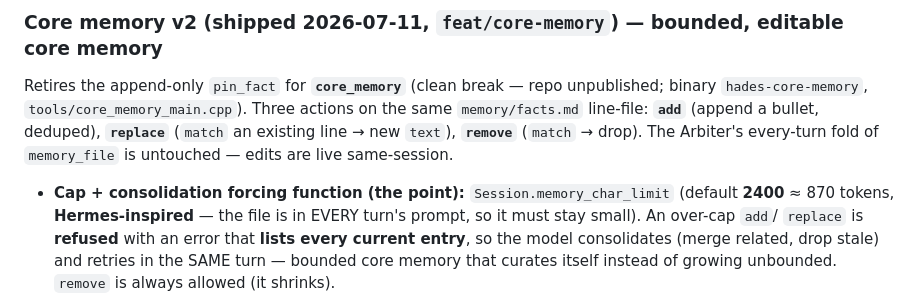
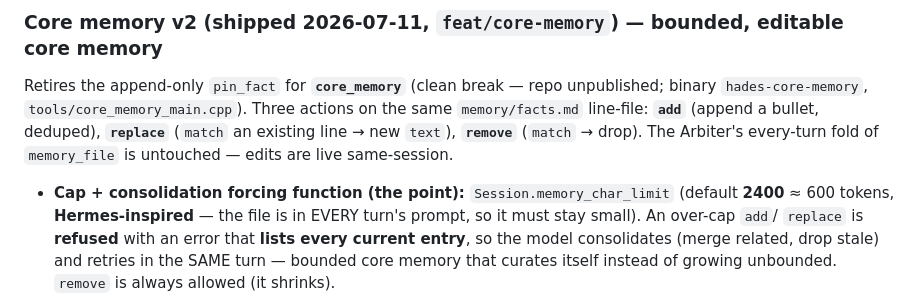
Before and after one commit to jjacke13/hades, a Markdown page: CLAUDE.md, the part around the change. Drawn GitHub-style.

Commit message:
docs: fix core_memory token estimate (2400 chars ≈ 600 tokens)

```diff
--- a/CLAUDE.md
+++ b/CLAUDE.md
@@ -48,7 +48,7 @@ Retires the append-only `pin_fact` for **`core_memory`** (clean break — repo u
 `hades-core-memory`, `tools/core_memory_main.cpp`). Three actions on the same `memory/facts.md` line-file:
 **`add`** (append a bullet, deduped), **`replace`** (`match` an existing line → new `text`), **`remove`**
 (`match` → drop). The Arbiter's every-turn fold of `memory_file` is untouched — edits are live same-session.
-- **Cap + consolidation forcing function (the point):** `Session.memory_char_limit` (default **2400** ≈ 870
+- **Cap + consolidation forcing function (the point):** `Session.memory_char_limit` (default **2400** ≈ 600
   tokens, **Hermes-inspired** — the file is in EVERY turn's prompt, so it must stay small). An over-cap `add`/
   `replace` is **refused** with an error that **lists every current entry**, so the model consolidates (merge
   related, drop stale) and retries in the SAME turn — bounded core memory that curates itself instead of
```
